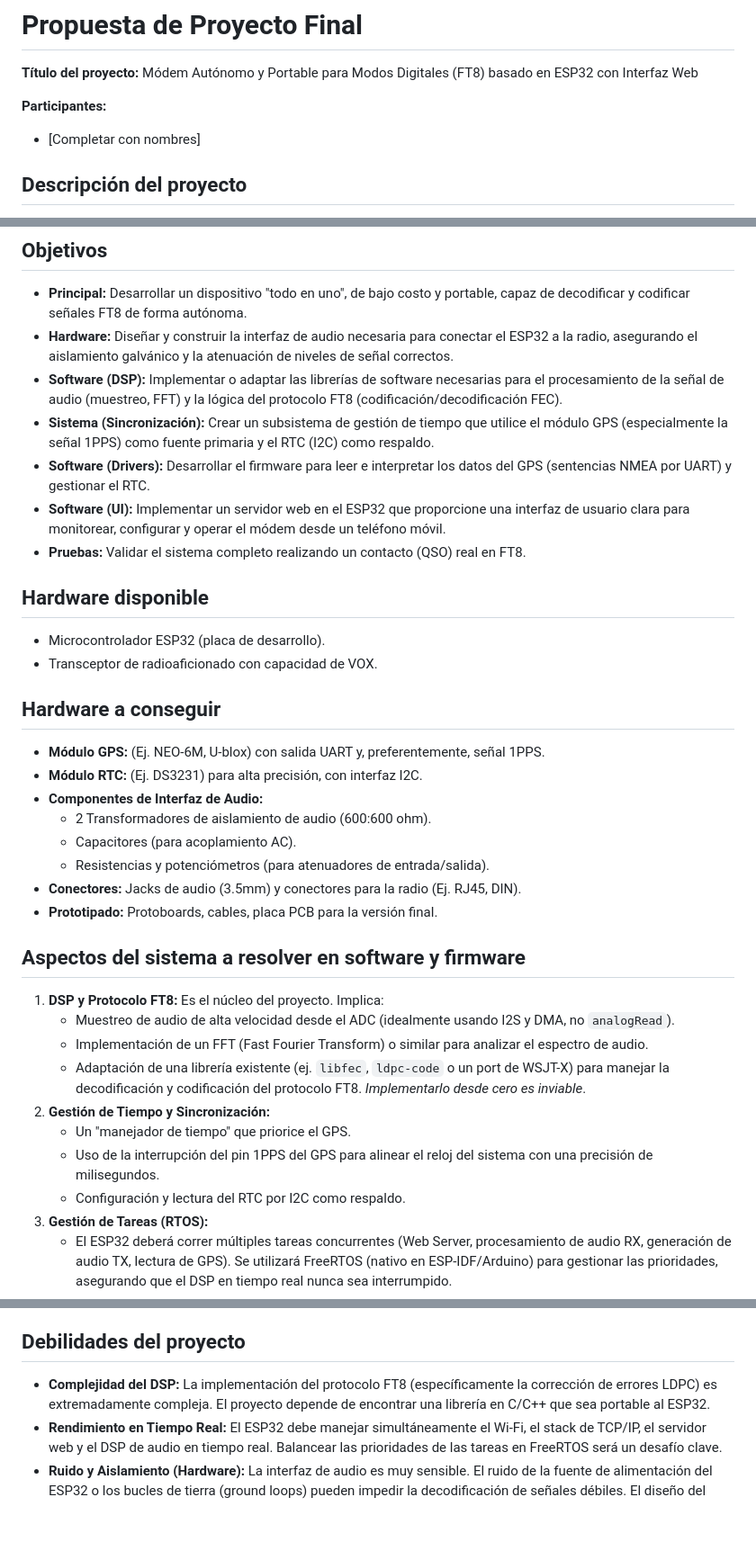
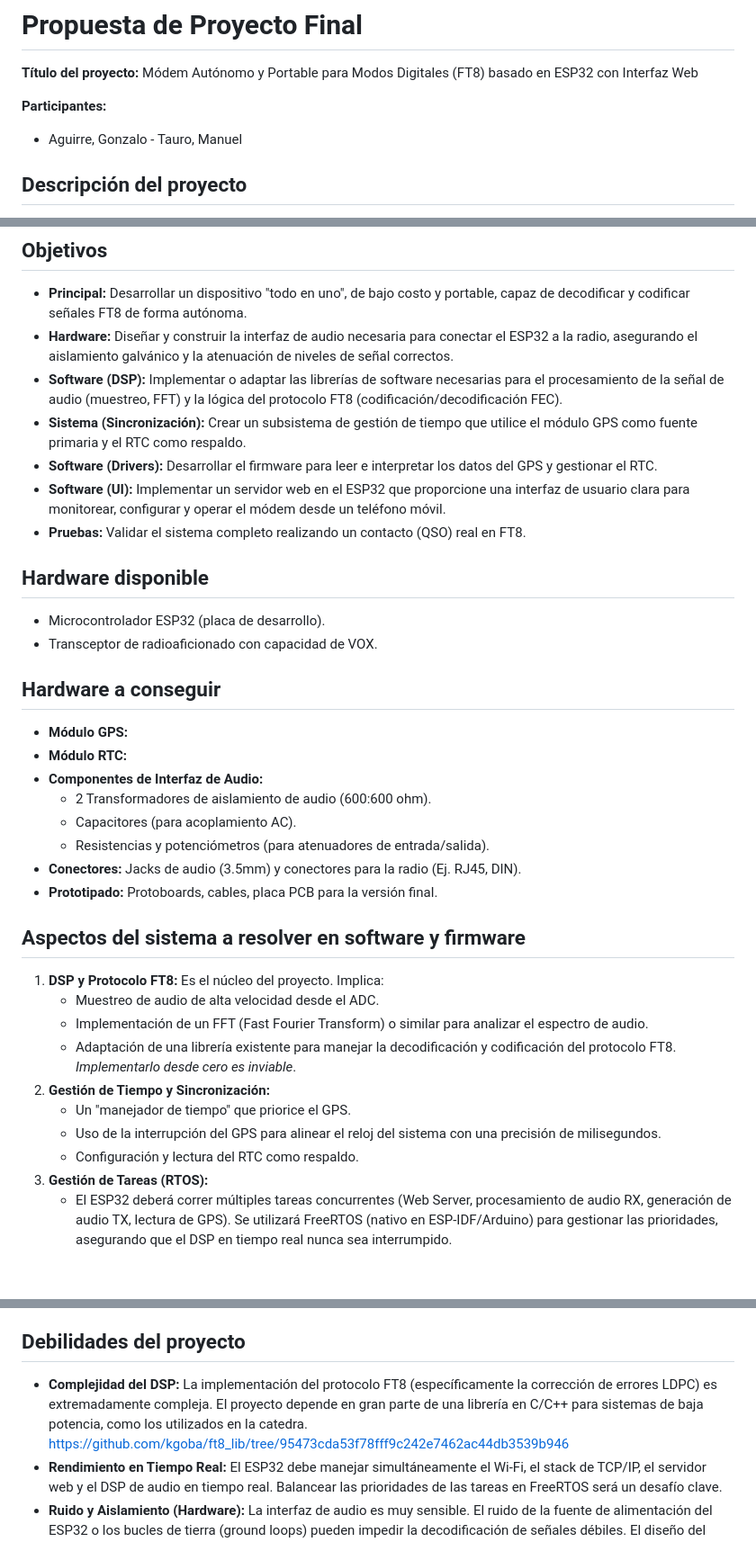
Before and after one commit to ManuT18/SistemasEmbebidos_ProyectoFinal, a Markdown page: doc/propuesta.md, 3 parts joined by grey strips. Shown: that part at 90% size. Rendered like a GitHub page; blank space fills up the shorter version.

Commit message:
PROPUESTA

```diff
--- a/doc/propuesta.md
+++ b/doc/propuesta.md
@@ -3,7 +3,7 @@
 **Título del proyecto:** Módem Autónomo y Portable para Modos Digitales (FT8) basado en ESP32 con Interfaz Web
 
 **Participantes:**
-* [Completar con nombres]
+* Aguirre, Gonzalo - Tauro, Manuel
 
 ## Descripción del proyecto
 
@@ -20,8 +20,8 @@ Toda la operación (monitoreo de señales decodificadas, inicio de llamadas, con
 * **Principal:** Desarrollar un dispositivo "todo en uno", de bajo costo y portable, capaz de decodificar y codificar señales FT8 de forma autónoma.
 * **Hardware:** Diseñar y construir la interfaz de audio necesaria para conectar el ESP32 a la radio, asegurando el aislamiento galvánico y la atenuación de niveles de señal correctos.
 * **Software (DSP):** Implementar o adaptar las librerías de software necesarias para el procesamiento de la señal de audio (muestreo, FFT) y la lógica del protocolo FT8 (codificación/decodificación FEC).
-* **Sistema (Sincronización):** Crear un subsistema de gestión de tiempo que utilice el módulo GPS (especialmente la señal 1PPS) como fuente primaria y el RTC (I2C) como respaldo.
-* **Software (Drivers):** Desarrollar el firmware para leer e interpretar los datos del GPS (sentencias NMEA por UART) y gestionar el RTC.
+* **Sistema (Sincronización):** Crear un subsistema de gestión de tiempo que utilice el módulo GPS como fuente primaria y el RTC como respaldo.
+* **Software (Drivers):** Desarrollar el firmware para leer e interpretar los datos del GPS y gestionar el RTC.
 * **Software (UI):** Implementar un servidor web en el ESP32 que proporcione una interfaz de usuario clara para monitorear, configurar y operar el módem desde un teléfono móvil.
 * **Pruebas:** Validar el sistema completo realizando un contacto (QSO) real en FT8.
 
@@ -32,8 +32,8 @@ Toda la operación (monitoreo de señales decodificadas, inicio de llamadas, con
 
 ## Hardware a conseguir
 
-* **Módulo GPS:** (Ej. NEO-6M, U-blox) con salida UART y, preferentemente, señal 1PPS.
-* **Módulo RTC:** (Ej. DS3231) para alta precisión, con interfaz I2C.
+* **Módulo GPS:**
+* **Módulo RTC:**
 * **Componentes de Interfaz de Audio:**
     * 2 Transformadores de aislamiento de audio (600:600 ohm).
     * Capacitores (para acoplamiento AC).
@@ -44,13 +44,13 @@ Toda la operación (monitoreo de señales decodificadas, inicio de llamadas, con
 ## Aspectos del sistema a resolver en software y firmware
 
 1.  **DSP y Protocolo FT8:** Es el núcleo del proyecto. Implica:
-    * Muestreo de audio de alta velocidad desde el ADC (idealmente usando I2S y DMA, no `analogRead`).
+    * Muestreo de audio de alta velocidad desde el ADC.
     * Implementación de un FFT (Fast Fourier Transform) o similar para analizar el espectro de audio.
-    * Adaptación de una librería existente (ej. `libfec`, `ldpc-code` o un port de WSJT-X) para manejar la decodificación y codificación del protocolo FT8. *Implementarlo desde cero es inviable*.
+    * Adaptación de una librería existente para manejar la decodificación y codificación del protocolo FT8. *Implementarlo desde cero es inviable*.
 2.  **Gestión de Tiempo y Sincronización:**
     * Un "manejador de tiempo" que priorice el GPS.
-    * Uso de la interrupción del pin 1PPS del GPS para alinear el reloj del sistema con una precisión de milisegundos.
-    * Configuración y lectura del RTC por I2C como respaldo.
+    * Uso de la interrupción del GPS para alinear el reloj del sistema con una precisión de milisegundos.
+    * Configuración y lectura del RTC como respaldo.
 3.  **Gestión de Tareas (RTOS):**
     * El ESP32 deberá correr múltiples tareas concurrentes (Web Server, procesamiento de audio RX, generación de audio TX, lectura de GPS). Se utilizará FreeRTOS (nativo en ESP-IDF/Arduino) para gestionar las prioridades, asegurando que el DSP en tiempo real nunca sea interrumpido.
 4.  **Servidor Web y UI:**
@@ -63,7 +63,8 @@ Toda la operación (monitoreo de señales decodificadas, inicio de llamadas, con
 
 ## Debilidades del proyecto
 
-* **Complejidad del DSP:** La implementación del protocolo FT8 (específicamente la corrección de errores LDPC) es extremadamente compleja. El proyecto depende de encontrar una librería en C/C++ que sea portable al ESP32.
+* **Complejidad del DSP:** La implementación del protocolo FT8 (específicamente la corrección de errores LDPC) es extremadamente compleja. El proyecto depende en gran parte de una librería en C/C++ para sistemas de baja potencia, como los utilizados en la catedra.
+https://github.com/kgoba/ft8_lib/tree/95473cda53f78fff9c242e7462ac44db3539b946
 * **Rendimiento en Tiempo Real:** El ESP32 debe manejar simultáneamente el Wi-Fi, el stack de TCP/IP, el servidor web y el DSP de audio en tiempo real. Balancear las prioridades de las tareas en FreeRTOS será un desafío clave.
 * **Ruido y Aislamiento (Hardware):** La interfaz de audio es muy sensible. El ruido de la fuente de alimentación del ESP32 o los bucles de tierra (ground loops) pueden impedir la decodificación de señales débiles. El diseño del PCB y el aislamiento galvánico son críticos.
 * **Sincronización:** La lógica para gestionar el 1PPS del GPS y mantener la sincronización a nivel de milisegundos es un desafío de software de bajo nivel.
```
Also changed, not shown: other parts of doc/propuesta.md (+2 -0 lines).
